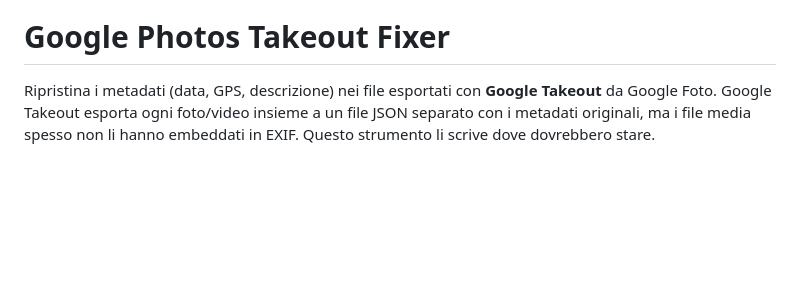
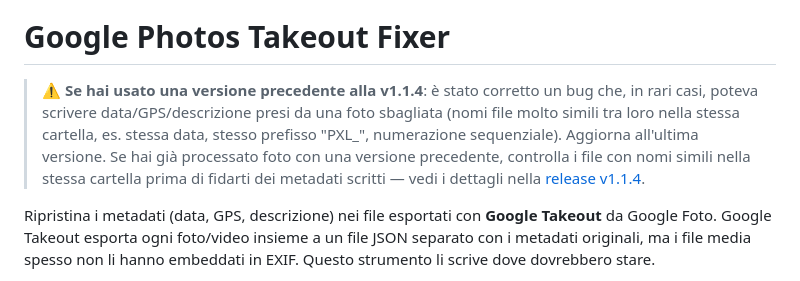
Before and after one commit to MEPoss/Google-Photos-Takeout-Fixer, a Markdown page: README.md, the part around the change. GitHub-like rendering; blank space fills up the shorter version.

Commit message:
Aggiunge avviso nel README sul bug di matching corretto in v1.1.4
Co-Authored-By: Claude Sonnet 5 <noreply@anthropic.com>

```diff
--- a/README.md
+++ b/README.md
@@ -3,6 +3,14 @@
 </p>
 
 # Google Photos Takeout Fixer
+
+> ⚠️ **Se hai usato una versione precedente alla v1.1.4**: è stato corretto un
+> bug che, in rari casi, poteva scrivere data/GPS/descrizione presi da una
+> foto sbagliata (nomi file molto simili tra loro nella stessa cartella,
+> es. stessa data, stesso prefisso "PXL_", numerazione sequenziale). Aggiorna
+> all'ultima versione. Se hai già processato foto con una versione precedente,
+> controlla i file con nomi simili nella stessa cartella prima di fidarti dei
+> metadati scritti — vedi i dettagli nella [release v1.1.4](../../releases/tag/v1.1.4).
 
 Ripristina i metadati (data, GPS, descrizione) nei file esportati con **Google
 Takeout** da Google Foto. Google Takeout esporta ogni foto/video insieme a un
```
